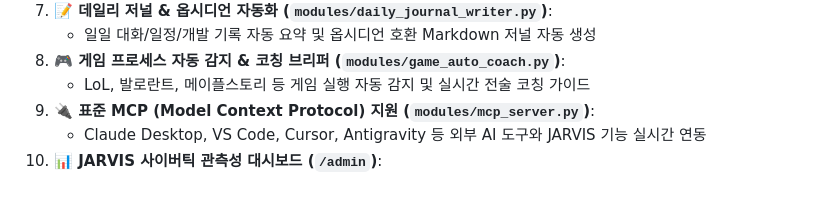
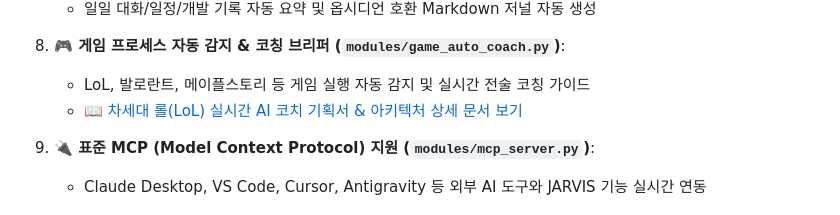
Before and after one commit to BKH-sss/portal-hub, a Markdown page: README.md, the part around the change. Drawn GitHub-style; blank space fills up the shorter version.

Commit message:
docs: 차세대 롤(LoL) 실시간 AI 코치 기획서 & 아키텍처 상세 문서(docs/LOL_AI_COACH_SPEC.md) 추가

```diff
--- a/README.md
+++ b/README.md
@@ -27,6 +27,8 @@
    - 일일 대화/일정/개발 기록 자동 요약 및 옵시디언 호환 Markdown 저널 자동 생성
 8. **🎮 게임 프로세스 자동 감지 & 코칭 브리퍼 (`modules/game_auto_coach.py`)**:
    - LoL, 발로란트, 메이플스토리 등 게임 실행 자동 감지 및 실시간 전술 코칭 가이드
+   - 📖 [차세대 롤(LoL) 실시간 AI 코치 기획서 & 아키텍처 상세 문서 보기](docs/LOL_AI_COACH_SPEC.md)
+
 9. **🔌 표준 MCP (Model Context Protocol) 지원 (`modules/mcp_server.py`)**:
    - Claude Desktop, VS Code, Cursor, Antigravity 등 외부 AI 도구와 JARVIS 기능 실시간 연동
 10. **📊 JARVIS 사이버틱 관측성 대시보드 (`/admin`)**:
```
Also changed, not shown: docs/LOL_AI_COACH_SPEC.md (added, +79 -0 lines).
